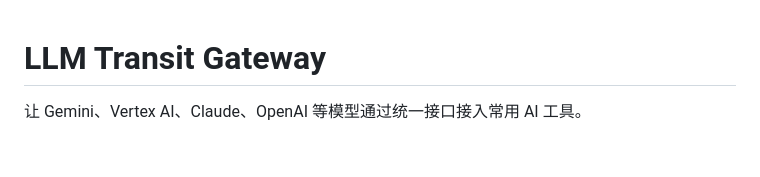
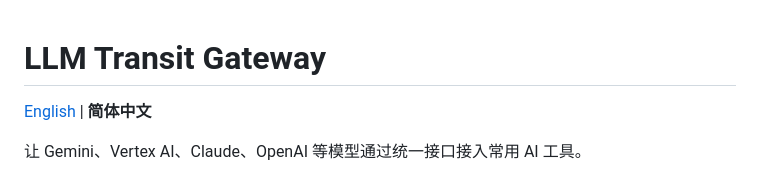
Before and after one commit to ml451953014/llm-transit-gateway, a Markdown page: README.md, the part around the change. GitHub-like rendering; blank space fills up the shorter version.

Commit message:
docs: add English README

```diff
--- a/README.md
+++ b/README.md
@@ -1,4 +1,6 @@
 # LLM Transit Gateway
+
+[English](README_EN.md) | **简体中文**
 
 让 Gemini、Vertex AI、Claude、OpenAI 等模型通过统一接口接入常用 AI 工具。
 
```
Also changed, not shown: README_EN.md (added, +144 -0 lines).
